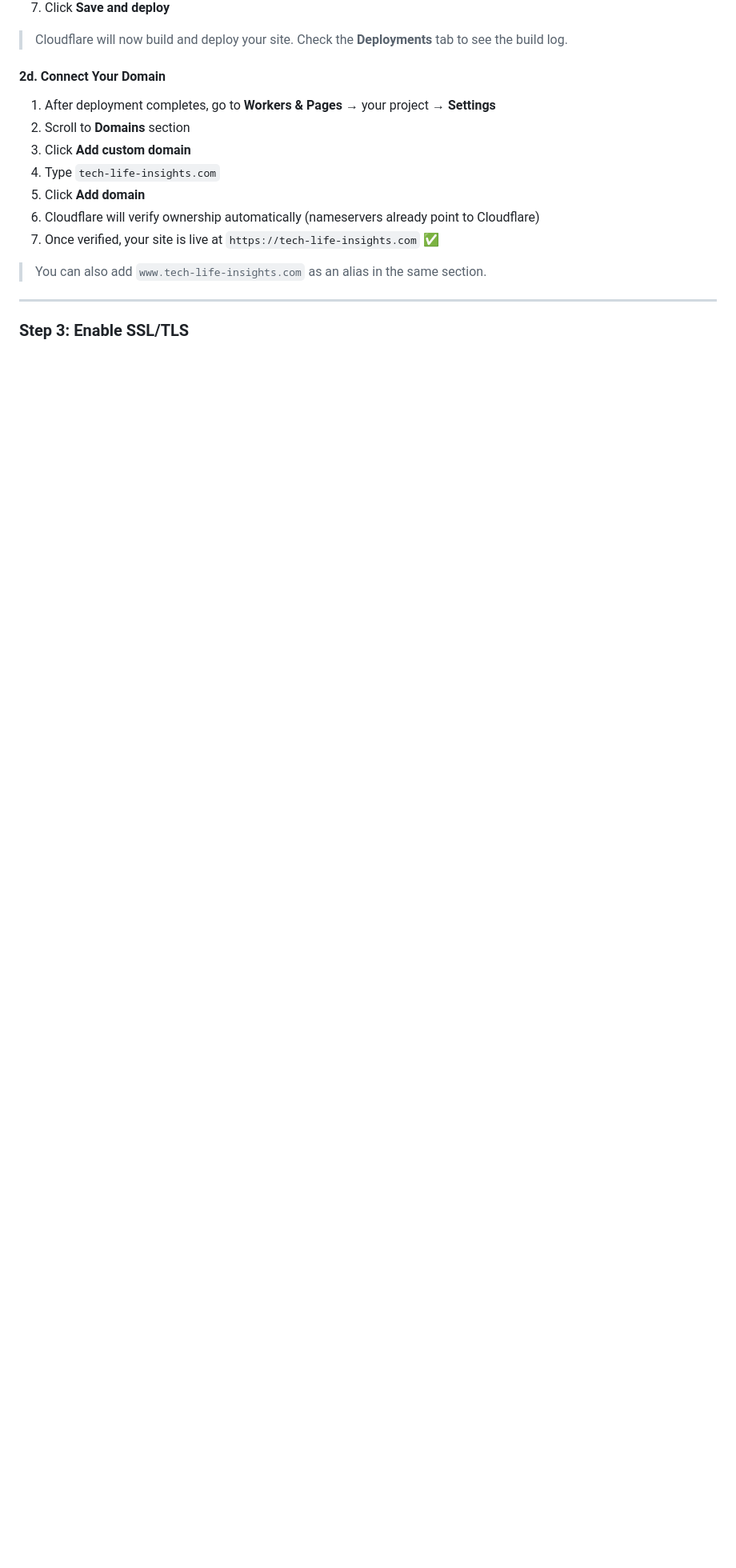
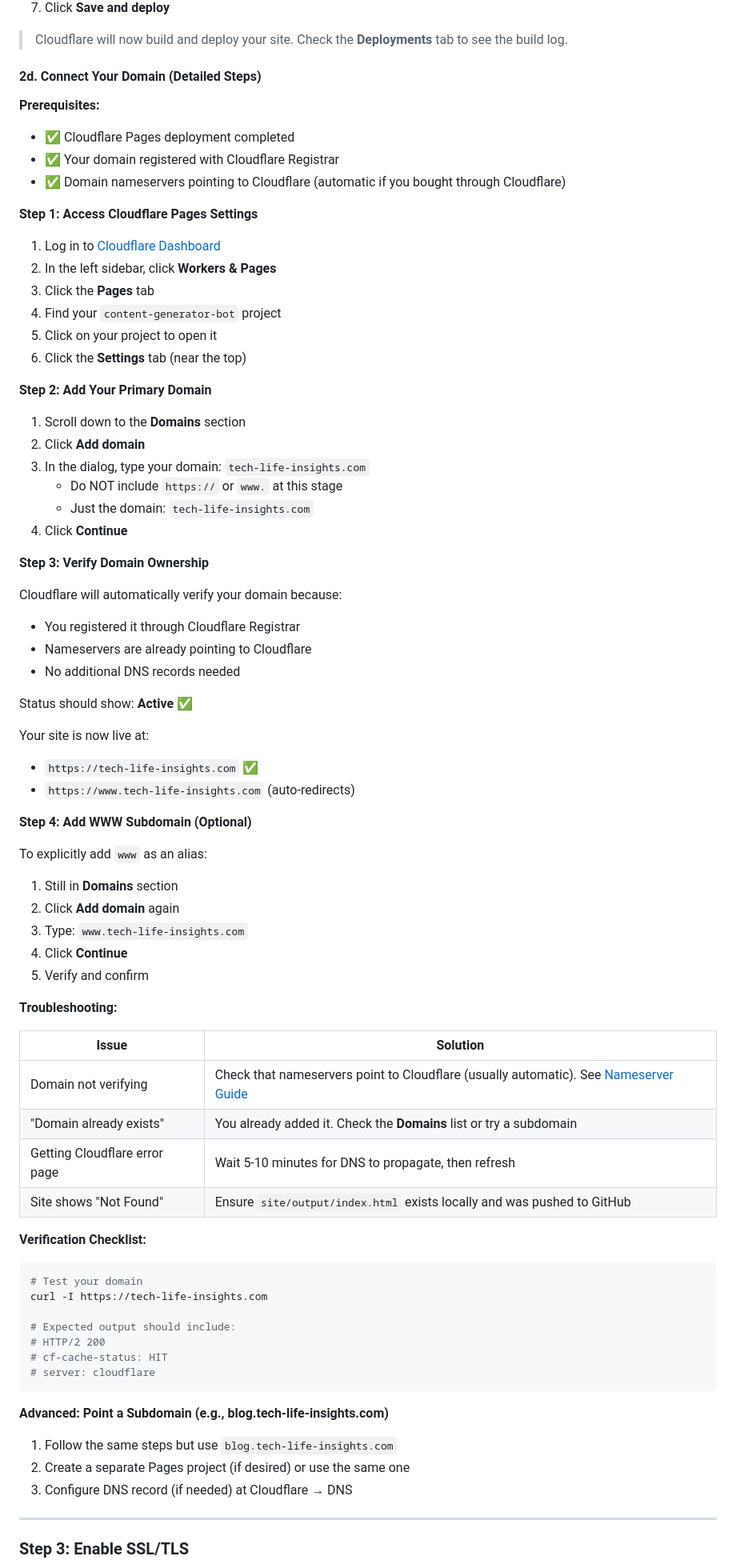
Before and after one commit to cachila-universe/content-generator-bot, a Markdown page: SETUP_MANUAL.md, the part around one of its changes. Shown at 80% size. Drawn GitHub-style; blank space fills up the shorter version.

````diff
--- a/SETUP_MANUAL.md
+++ b/SETUP_MANUAL.md
@@ -458,17 +458,80 @@ git push -u origin main
 
 > Cloudflare will now build and deploy your site. Check the **Deployments** tab to see the build log.
 
-#### 2d. Connect Your Domain
+#### 2d. Connect Your Domain (Detailed Steps)
 
-1.  After deployment completes, go to **Workers & Pages** → your project → **Settings**
-2.  Scroll to **Domains** section
-3.  Click **Add custom domain**
-4.  Type `tech-life-insights.com`
-5.  Click **Add domain**
-6.  Cloudflare will verify ownership automatically (nameservers already point to Cloudflare)
-7.  Once verified, your site is live at `https://tech-life-insights.com` ✅
+**Prerequisites:**
+- ✅ Cloudflare Pages deployment completed
+- ✅ Your domain registered with Cloudflare Registrar
+- ✅ Domain nameservers pointing to Cloudflare (automatic if you bought through Cloudflare)
 
-> You can also add `www.tech-life-insights.com` as an alias in the same section.
+**Step 1: Access Cloudflare Pages Settings**
+
+1. Log in to [Cloudflare Dashboard](https://dash.cloudflare.com/)
+2. In the left sidebar, click **Workers & Pages**
+3. Click the **Pages** tab
+4. Find your `content-generator-bot` project
+5. Click on your project to open it
+6. Click the **Settings** tab (near the top)
+
+**Step 2: Add Your Primary Domain**
+
+1. Scroll down to the **Domains** section
+2. Click **Add domain**
+3. In the dialog, type your domain: `tech-life-insights.com`
+   - Do NOT include `https://` or `www.` at this stage
+   - Just the domain: `tech-life-insights.com`
+4. Click **Continue**
+
+**Step 3: Verify Domain Ownership**
+
+Cloudflare will automatically verify your domain because:
+- You registered it through Cloudflare Registrar
+- Nameservers are already pointing to Cloudflare
+- No additional DNS records needed
+
+Status should show: **Active** ✅
+
+Your site is now live at:
+- `https://tech-life-insights.com` ✅
+- `https://www.tech-life-insights.com` (auto-redirects)
+
+**Step 4: Add WWW Subdomain (Optional)**
+
+To explicitly add `www` as an alias:
+
+1. Still in **Domains** section
+2. Click **Add domain** again
+3. Type: `www.tech-life-insights.com`
+4. Click **Continue**
+5. Verify and confirm
+
+**Troubleshooting:**
+
+| Issue | Solution |
+|-------|----------|
+| Domain not verifying | Check that nameservers point to Cloudflare (usually automatic). See [Nameserver Guide](https://developers.cloudflare.com/dns/zone-setup/ns-records/) |
+| "Domain already exists" | You already added it. Check the **Domains** list or try a subdomain |
+| Getting Cloudflare error page | Wait 5-10 minutes for DNS to propagate, then refresh |
+| Site shows "Not Found" | Ensure `site/output/index.html` exists locally and was pushed to GitHub |
+
+**Verification Checklist:**
+
+```bash
+# Test your domain
+curl -I https://tech-life-insights.com
+
+# Expected output should include:
+# HTTP/2 200
+# cf-cache-status: HIT
+# server: cloudflare
+```
+
+**Advanced: Point a Subdomain (e.g., blog.tech-life-insights.com)**
+
+1. Follow the same steps but use `blog.tech-life-insights.com`
+2. Create a separate Pages project (if desired) or use the same one
+3. Configure DNS record (if needed) at Cloudflare → DNS
 
 ---
 
````
Also changed, not shown: other parts of SETUP_MANUAL.md (+92 -14 lines).
